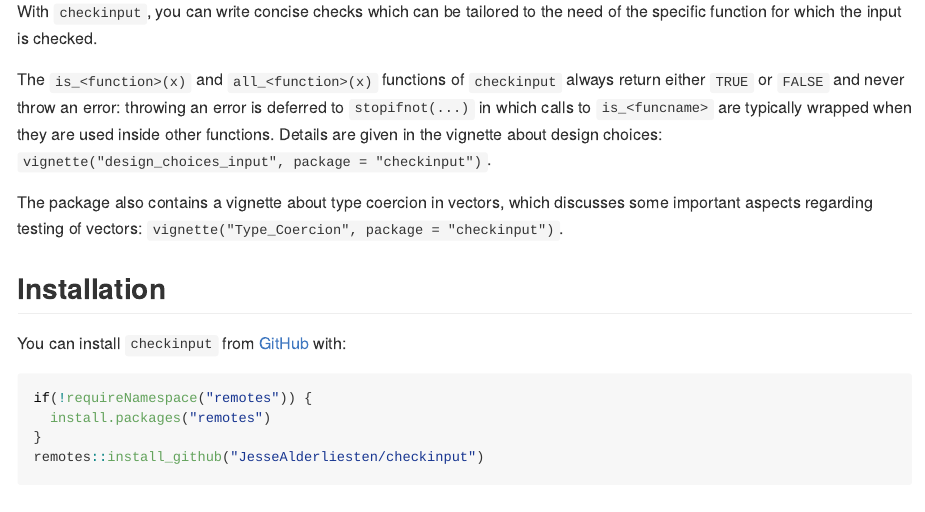
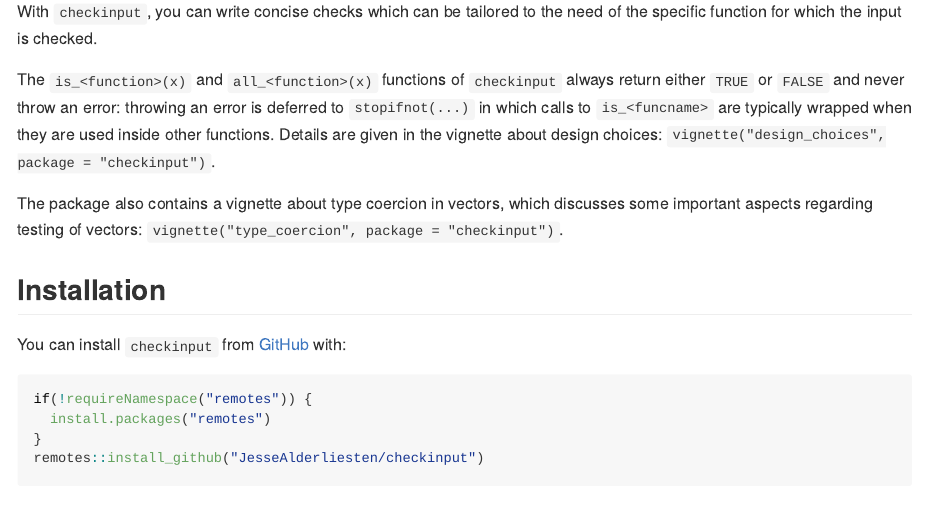
Before and after one commit to JesseAlderliesten/checkinput, an R Markdown document (README.Rmd): the page in a window 1100 px wide, from 110 px down. The pictures show the output file README.md that the author committed with the source, drawn offline in the style of GitHub.

Commit message:
Renamed vignettes.

```diff
--- a/README.Rmd
+++ b/README.Rmd
@@ -19,11 +19,11 @@ return either `TRUE` or `FALSE` and never throw an error: throwing an error is
 deferred to `stopifnot(...)` in which calls to `is_<funcname>` are typically
 wrapped when they are used inside other functions. Details are given in the
 vignette about design choices:
-`vignette("design_choices_input", package = "checkinput")`.
+`vignette("design_choices", package = "checkinput")`.
 
 The package also contains a vignette about type coercion in vectors, which
 discusses some important aspects regarding testing of vectors:
-`vignette("Type_Coercion", package = "checkinput")`.
+`vignette("type_coercion", package = "checkinput")`.
 
 
 ## Installation
```
Also changed, not shown: R/all_characters.R (+2 -2 lines), R/all_names.R (+2 -2 lines), R/all_natural.R (+2 -2 lines), R/is_logical.R (+1 -1 lines), R/is_number.R (+2 -2 lines), R/is_zerolength.R (+2 -2 lines), README.md, 6 other files.
